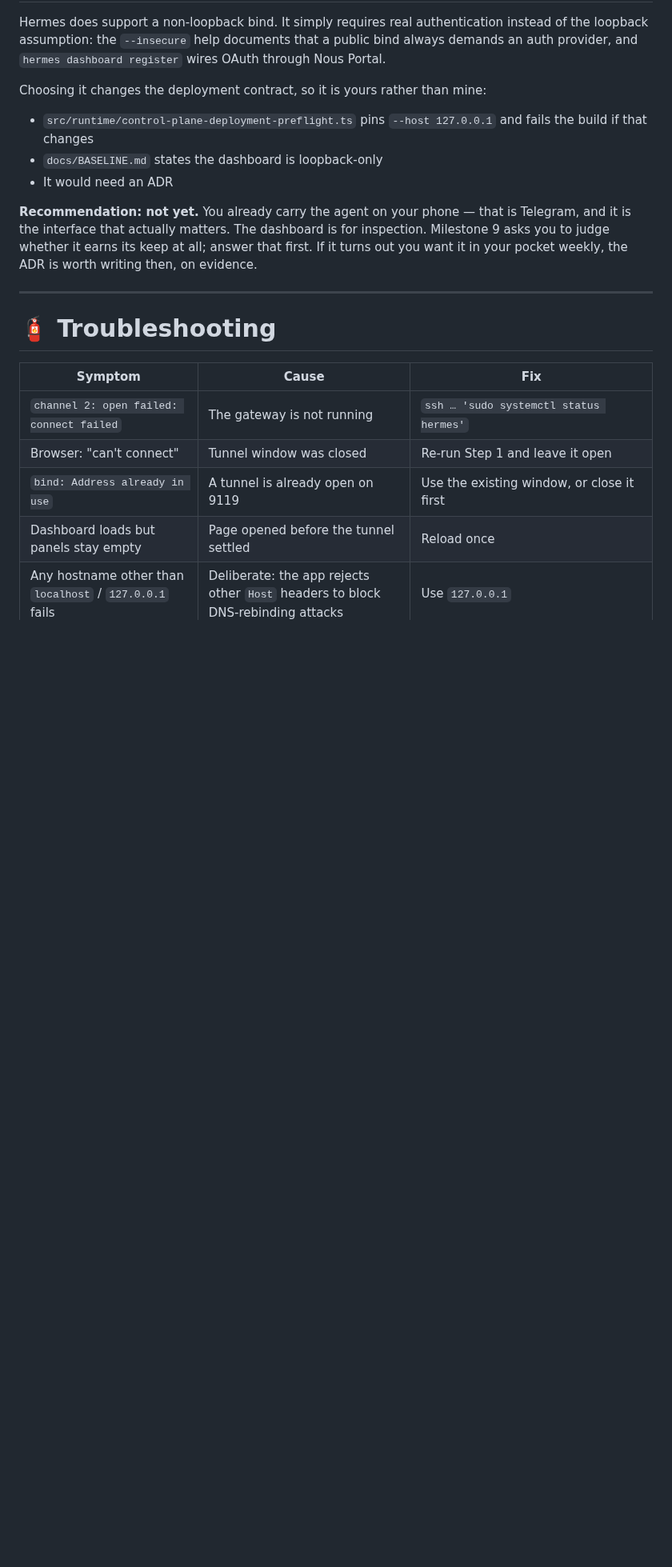
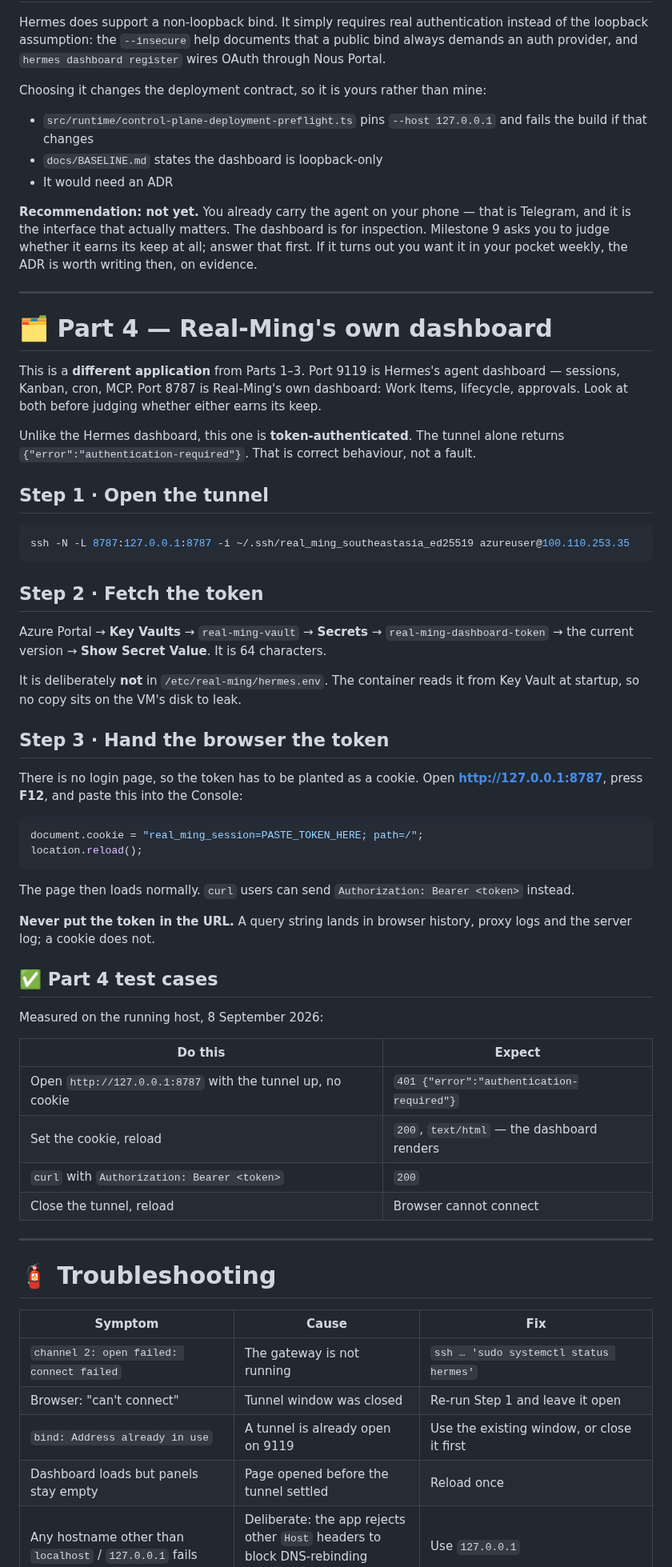
Before and after one commit to pmgwee/real-ming, a Markdown page: CEO-Office/dashboard-and-obsidian-access-runbook.md, the part around one of its changes. Shown at 80% size. Rendered like a GitHub page; blank space fills up the shorter version.

Commit message:
docs(rm-40): the Real-Ming dashboard needs a token, not just the tunnel
The runbook said Real-Ming's dashboard was reached by "the same pattern"
as the Hermes one. It is not: 9119 trusts loopback, 8787 requires a
token, so following the runbook produced

  {"error":"authentication-required"}

and looked like a fault. Measured on the running host:

  no auth   401
  cookie    200  text/html
  bearer    200

It is now Part 4 with its own steps and test cases, because this is a
different application worth reviewing on its own -- 9119 is sessions,
Kanban and cron; 8787 is Work Items, lifecycle and approvals.

The token is the Key Vault secret real-ming-dashboard-token in
real-ming-vault. It is deliberately absent from /etc/real-ming/hermes.env:
the container resolves it at startup, so no copy rests on the VM disk.
There is no login page, so the runbook plants it as the real_ming_session
cookie via the browser console, and says explicitly not to put it in a
URL where history and logs would keep it.

Co-Authored-By: Claude Opus 5 <noreply@anthropic.com>

````diff
--- a/CEO-Office/dashboard-and-obsidian-access-runbook.md
+++ b/CEO-Office/dashboard-and-obsidian-access-runbook.md
@@ -330,6 +330,61 @@ is worth writing then, on evidence.
 
 ---
 
+# 🗂️ Part 4 — Real-Ming's own dashboard
+
+This is a **different application** from Parts 1–3. Port 9119 is Hermes's agent
+dashboard — sessions, Kanban, cron, MCP. Port 8787 is Real-Ming's own dashboard:
+Work Items, lifecycle, approvals. Look at both before judging whether either
+earns its keep.
+
+Unlike the Hermes dashboard, this one is **token-authenticated**. The tunnel
+alone returns `{"error":"authentication-required"}`. That is correct behaviour,
+not a fault.
+
+## Step 1 · Open the tunnel
+
+```powershell
+ssh -N -L 8787:127.0.0.1:8787 -i ~/.ssh/real_ming_southeastasia_ed25519 azureuser@100.110.253.35
+```
+
+## Step 2 · Fetch the token
+
+Azure Portal → **Key Vaults** → `real-ming-vault` → **Secrets** →
+`real-ming-dashboard-token` → the current version → **Show Secret Value**.
+It is 64 characters.
+
+It is deliberately **not** in `/etc/real-ming/hermes.env`. The container reads
+it from Key Vault at startup, so no copy sits on the VM's disk to leak.
+
+## Step 3 · Hand the browser the token
+
+There is no login page, so the token has to be planted as a cookie. Open
+**http://127.0.0.1:8787**, press **F12**, and paste this into the Console:
+
+```javascript
+document.cookie = "real_ming_session=PASTE_TOKEN_HERE; path=/";
+location.reload();
+```
+
+The page then loads normally. `curl` users can send
+`Authorization: Bearer <token>` instead.
+
+**Never put the token in the URL.** A query string lands in browser history,
+proxy logs and the server log; a cookie does not.
+
+## ✅ Part 4 test cases
+
+Measured on the running host, 8 September 2026:
+
+| Do this | Expect |
+| --- | --- |
+| Open `http://127.0.0.1:8787` with the tunnel up, no cookie | `401 {"error":"authentication-required"}` |
+| Set the cookie, reload | `200`, `text/html` — the dashboard renders |
+| `curl` with `Authorization: Bearer <token>` | `200` |
+| Close the tunnel, reload | Browser cannot connect |
+
+---
+
 # 🧯 Troubleshooting
 
 | Symptom | Cause | Fix |
````
Also changed, not shown: other parts of CEO-Office/dashboard-and-obsidian-access-runbook.md (+4 -6 lines).
